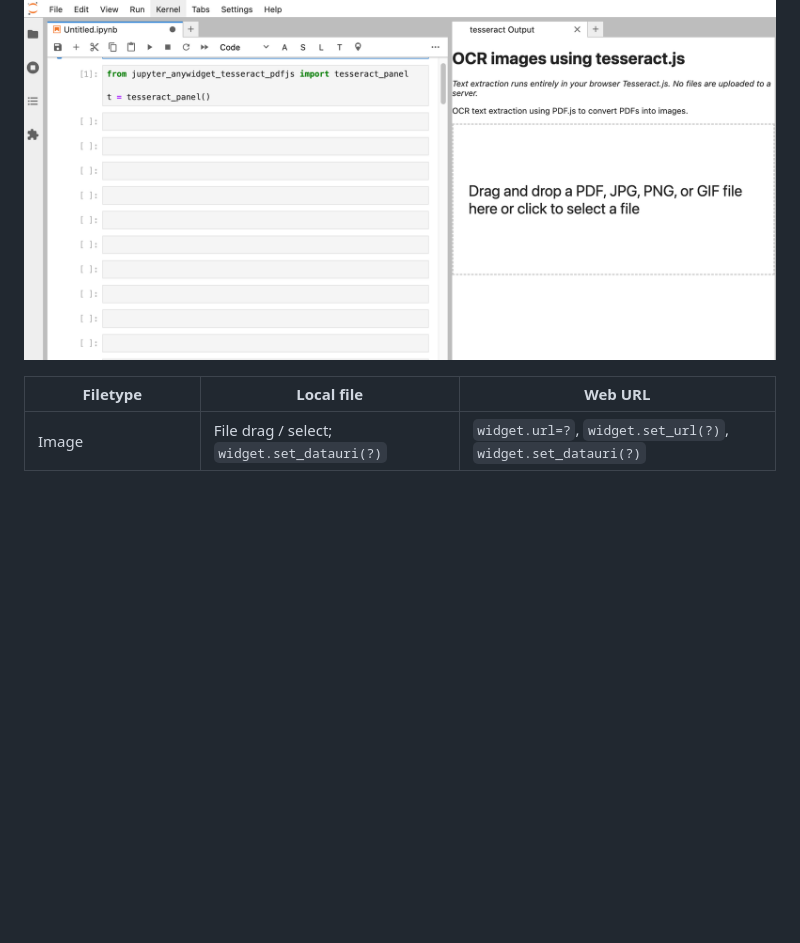
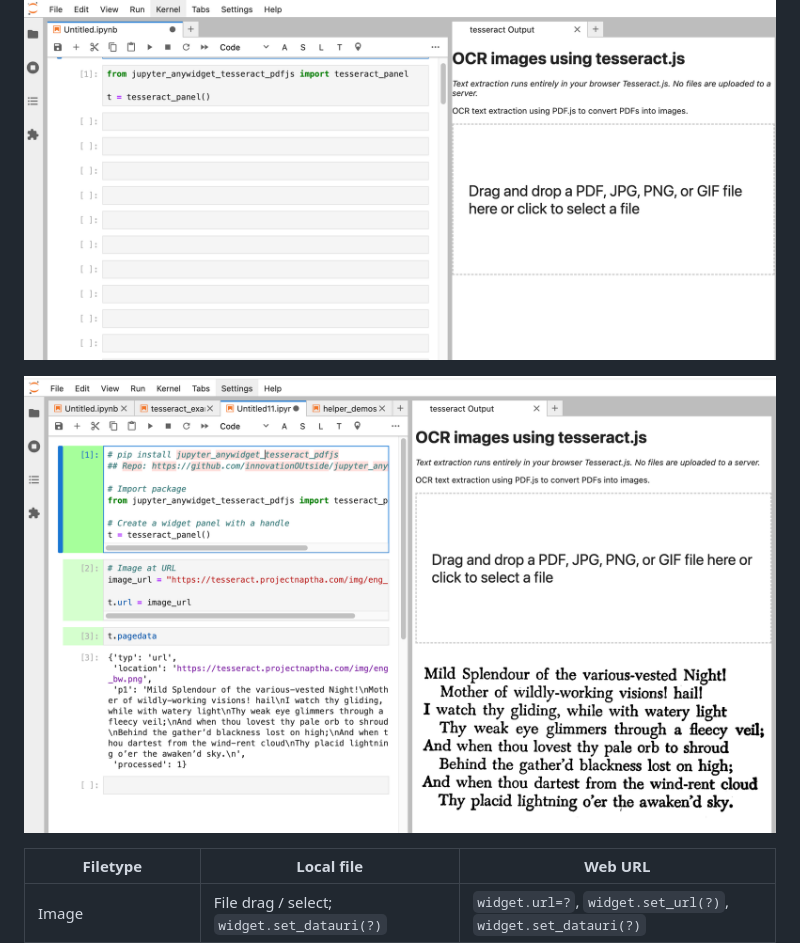
Before and after one commit to innovationOUtside/jupyter_anywidget_tesseract_pdfjs, a Markdown page: README.md, the part around the change. GitHub-like rendering; pictures changed too: images/widget_loading_ocr.png (added); blank space fills up the shorter version.

Commit message:
Update readme image

```diff
--- a/README.md
+++ b/README.md
@@ -33,6 +33,8 @@ This loads the widget by default into a new panel using [`jupyterlab_sidecar`](h
 You can then drag and drop an image file or PDF file onto the landing area or load an image or path in from a notebook code cell.
 
 ![Load in widget from code, display in panel](images/widget_loading.png)
+
+![Load in widget from code, display in panel, ocr passed image](images/widget_loading_ocr.png)
 
 | Filetype  | Local file  | Web URL |
 |---|---|---|
```
